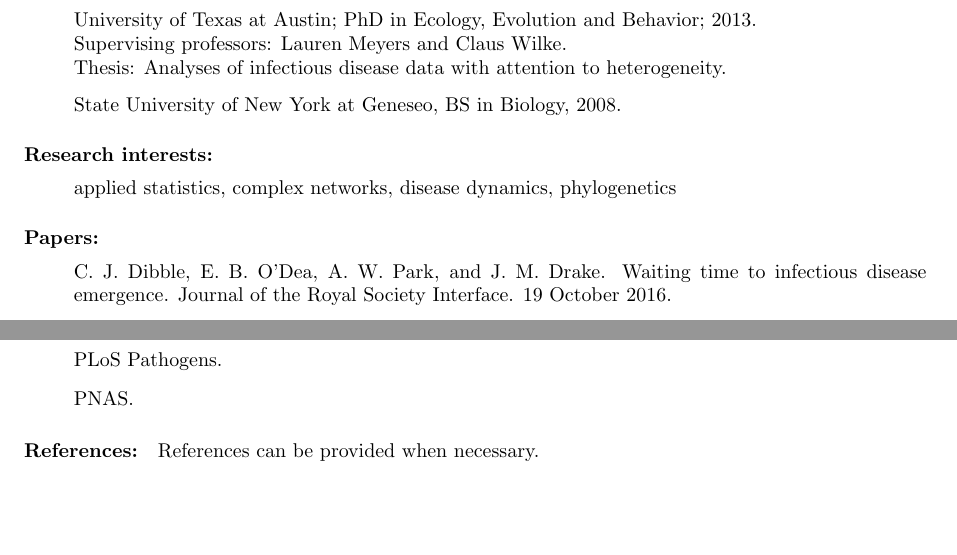
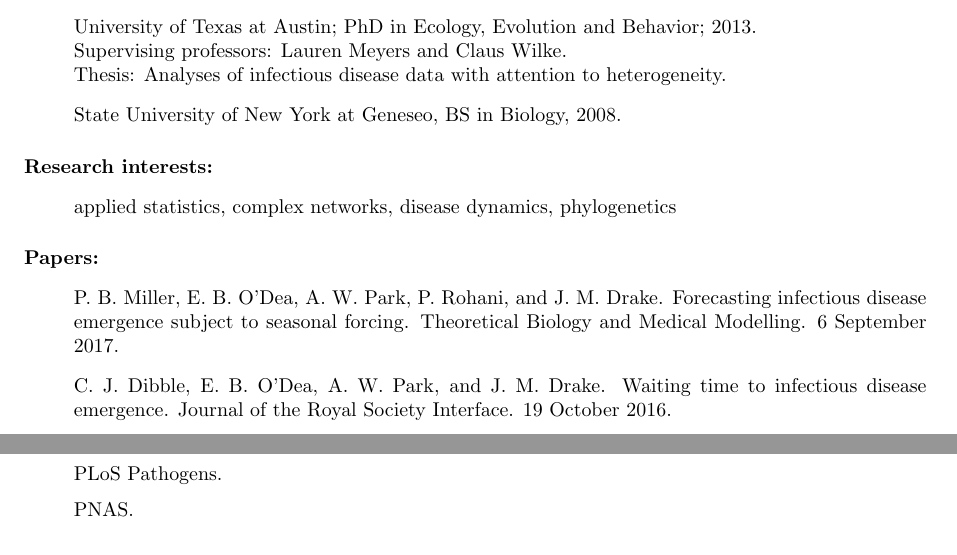
Before and after one commit to e3bo/e3bo.github.io, a LaTeX CV (cv.tex): two parts of pages 1 and 2 of 2, joined at a grey line, cut so that both start at the same text, the shorter picture padded with empty space. Compiled offline with pdfLaTeX.

Commit message:
Add Miller publication to cv

```diff
--- a/cv.tex
+++ b/cv.tex
@@ -46,6 +46,10 @@
 
 \paragraph{Papers:}
 \begin{itemize}
+  \item[~] P.\ B.\ Miller, E.\ B. O'Dea, A.\ W.\ Park, P. Rohani, and
+    J.\ M.\ Drake. Forecasting infectious disease emergence subject to
+    seasonal forcing. Theoretical Biology and Medical Modelling. 6
+    September 2017.
   \item[~] C.\ J.\ Dibble, E.\ B. O'Dea, A.\ W.\ Park, and
     J.\ M.\ Drake. Waiting time to infectious disease
     emergence. Journal of the Royal Society Interface. 19 October 2016.
@@ -150,12 +154,8 @@
   \item[~] PNAS.
 \end{itemize}
 
-
+\begin{comment}
 \paragraph{References:}
-References can be provided when necessary.
-
-\begin{comment}
-
 \begin{itemize}
 \item[~] Claus Wilke \\
 Professor, Section of Integrative Biology \\
```
Also changed, not shown: cv.pdf.
